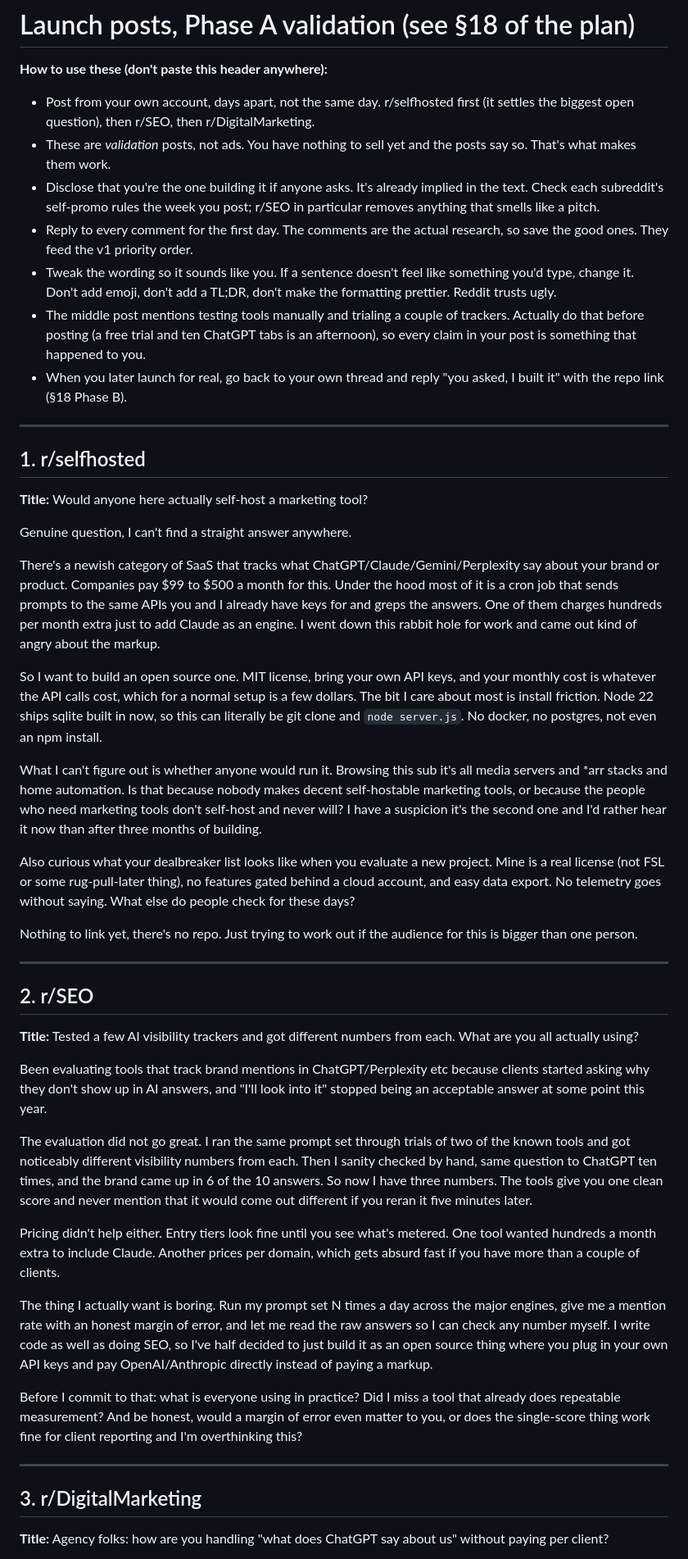
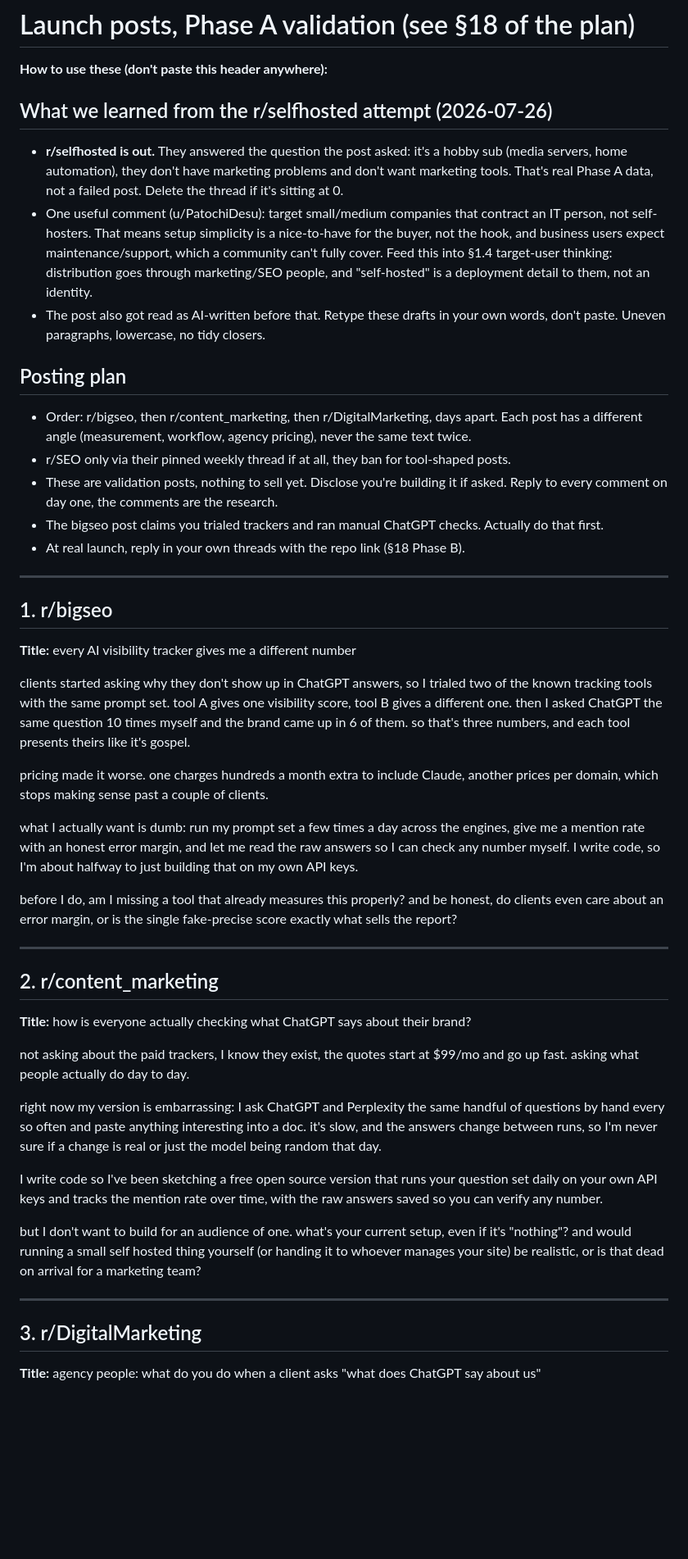
Before and after one commit to melonwer/hearsay, a Markdown page: planning/launchposts.md, the part around one of its changes. Shown at 82% size. GitHub-like rendering; blank space fills up the shorter version.

Commit message:
planning: r/selfhosted validation results — audience learnings (by melonwer)
Co-Authored-By: Claude Fable 5 <noreply@anthropic.com>

```diff
--- a/planning/launchposts.md
+++ b/planning/launchposts.md
@@ -2,51 +2,51 @@
 
 **How to use these (don't paste this header anywhere):**
 
-- Post from your own account, days apart, not the same day. r/selfhosted first (it settles the biggest open question), then r/SEO, then r/DigitalMarketing.
-- These are *validation* posts, not ads. You have nothing to sell yet and the posts say so. That's what makes them work.
-- Disclose that you're the one building it if anyone asks. It's already implied in the text. Check each subreddit's self-promo rules the week you post; r/SEO in particular removes anything that smells like a pitch.
-- Reply to every comment for the first day. The comments are the actual research, so save the good ones. They feed the v1 priority order.
-- Tweak the wording so it sounds like you. If a sentence doesn't feel like something you'd type, change it. Don't add emoji, don't add a TL;DR, don't make the formatting prettier. Reddit trusts ugly.
-- The middle post mentions testing tools manually and trialing a couple of trackers. Actually do that before posting (a free trial and ten ChatGPT tabs is an afternoon), so every claim in your post is something that happened to you.
-- When you later launch for real, go back to your own thread and reply "you asked, I built it" with the repo link (§18 Phase B).
+## What we learned from the r/selfhosted attempt (2026-07-26)
+
+- **r/selfhosted is out.** They answered the question the post asked: it's a hobby sub (media servers, home automation), they don't have marketing problems and don't want marketing tools. That's real Phase A data, not a failed post. Delete the thread if it's sitting at 0.
+- One useful comment (u/PatochiDesu): target small/medium companies that contract an IT person, not self-hosters. That means setup simplicity is a nice-to-have for the buyer, not the hook, and business users expect maintenance/support, which a community can't fully cover. Feed this into §1.4 target-user thinking: distribution goes through marketing/SEO people, and "self-hosted" is a deployment detail to them, not an identity.
+- The post also got read as AI-written before that. Retype these drafts in your own words, don't paste. Uneven paragraphs, lowercase, no tidy closers.
+
+## Posting plan
+
+- Order: r/bigseo, then r/content_marketing, then r/DigitalMarketing, days apart. Each post has a different angle (measurement, workflow, agency pricing), never the same text twice.
+- r/SEO only via their pinned weekly thread if at all, they ban for tool-shaped posts.
+- These are validation posts, nothing to sell yet. Disclose you're building it if asked. Reply to every comment on day one, the comments are the research.
+- The bigseo post claims you trialed trackers and ran manual ChatGPT checks. Actually do that first.
+- At real launch, reply in your own threads with the repo link (§18 Phase B).
 
 ---
 
-## 1. r/selfhosted
+## 1. r/bigseo
 
-**Title:** Would anyone here actually self-host a marketing tool?
+**Title:** every AI visibility tracker gives me a different number
 
-Genuine question, I can't find a straight answer anywhere.
+clients started asking why they don't show up in ChatGPT answers, so I trialed two of the known tracking tools with the same prompt set. tool A gives one visibility score, tool B gives a different one. then I asked ChatGPT the same question 10 times myself and the brand came up in 6 of them. so that's three numbers, and each tool presents theirs like it's gospel.
 
-There's a newish category of SaaS that tracks what ChatGPT/Claude/Gemini/Perplexity say about your brand or product. Companies pay $99 to $500 a month for this. Under the hood most of it is a cron job that sends prompts to the same APIs you and I already have keys for and greps the answers. One of them charges hundreds per month extra just to add Claude as an engine. I went down this rabbit hole for work and came out kind of angry about the markup.
+pricing made it worse. one charges hundreds a month extra to include Claude, another prices per domain, which stops making sense past a couple of clients.
 
-So I want to build an open source one. MIT license, bring your own API keys, and your monthly cost is whatever the API calls cost, which for a normal setup is a few dollars. The bit I care about most is install friction. Node 22 ships sqlite built in now, so this can literally be git clone and `node server.js`. No docker, no postgres, not even an npm install.
+what I actually want is dumb: run my prompt set a few times a day across the engines, give me a mention rate with an honest error margin, and let me read the raw answers so I can check any number myself. I write code, so I'm about halfway to just building that on my own API keys.
 
-What I can't figure out is whether anyone would run it. Browsing this sub it's all media servers and *arr stacks and home automation. Is that because nobody makes decent self-hostable marketing tools, or because the people who need marketing tools don't self-host and never will? I have a suspicion it's the second one and I'd rather hear it now than after three months of building.
-
-Also curious what your dealbreaker list looks like when you evaluate a new project. Mine is a real license (not FSL or some rug-pull-later thing), no features gated behind a cloud account, and easy data export. No telemetry goes without saying. What else do people check for these days?
-
-Nothing to link yet, there's no repo. Just trying to work out if the audience for this is bigger than one person.
+before I do, am I missing a tool that already measures this properly? and be honest, do clients even care about an error margin, or is the single fake-precise score exactly what sells the report?
 
 ---
 
-## 2. r/SEO
+## 2. r/content_marketing
 
-**Title:** Tested a few AI visibility trackers and got different numbers from each. What are you all actually using?
+**Title:** how is everyone actually checking what ChatGPT says about their brand?
 
-Been evaluating tools that track brand mentions in ChatGPT/Perplexity etc because clients started asking why they don't show up in AI answers, and "I'll look into it" stopped being an acceptable answer at some point this year.
+not asking about the paid trackers, I know they exist, the quotes start at $99/mo and go up fast. asking what people actually do day to day.
 
-The evaluation did not go great. I ran the same prompt set through trials of two of the known tools and got noticeably different visibility numbers from each. Then I sanity checked by hand, same question to ChatGPT ten times, and the brand came up in 6 of the 10 answers. So now I have three numbers. The tools give you one clean score and never mention that it would come out different if you reran it five minutes later.
+right now my version is embarrassing: I ask ChatGPT and Perplexity the same handful of questions by hand every so often and paste anything interesting into a doc. it's slow, and the answers change between runs, so I'm never sure if a change is real or just the model being random that day.
 
-Pricing didn't help either. Entry tiers look fine until you see what's metered. One tool wanted hundreds a month extra to include Claude. Another prices per domain, which gets absurd fast if you have more than a couple of clients.
+I write code so I've been sketching a free open source version that runs your question set daily on your own API keys and tracks the mention rate over time, with the raw answers saved so you can verify any number.
 
-The thing I actually want is boring. Run my prompt set N times a day across the major engines, give me a mention rate with an honest margin of error, and let me read the raw answers so I can check any number myself. I write code as well as doing SEO, so I've half decided to just build it as an open source thing where you plug in your own API keys and pay OpenAI/Anthropic directly instead of paying a markup.
-
-Before I commit to that: what is everyone using in practice? Did I miss a tool that already does repeatable measurement? And be honest, would a margin of error even matter to you, or does the single-score thing work fine for client reporting and I'm overthinking this?
+but I don't want to build for an audience of one. what's your current setup, even if it's "nothing"? and would running a small self hosted thing yourself (or handing it to whoever manages your site) be realistic, or is that dead on arrival for a marketing team?
 
 ---
 
 ## 3. r/DigitalMarketing
 
-**Title:** Agency folks: how are you handling "what does ChatGPT say about us" without paying per client?
+**Title:** agency people: what do you do when a client asks "what does ChatGPT say about us"
 
```
Also changed, not shown: other parts of planning/launchposts.md (+5 -5 lines).
